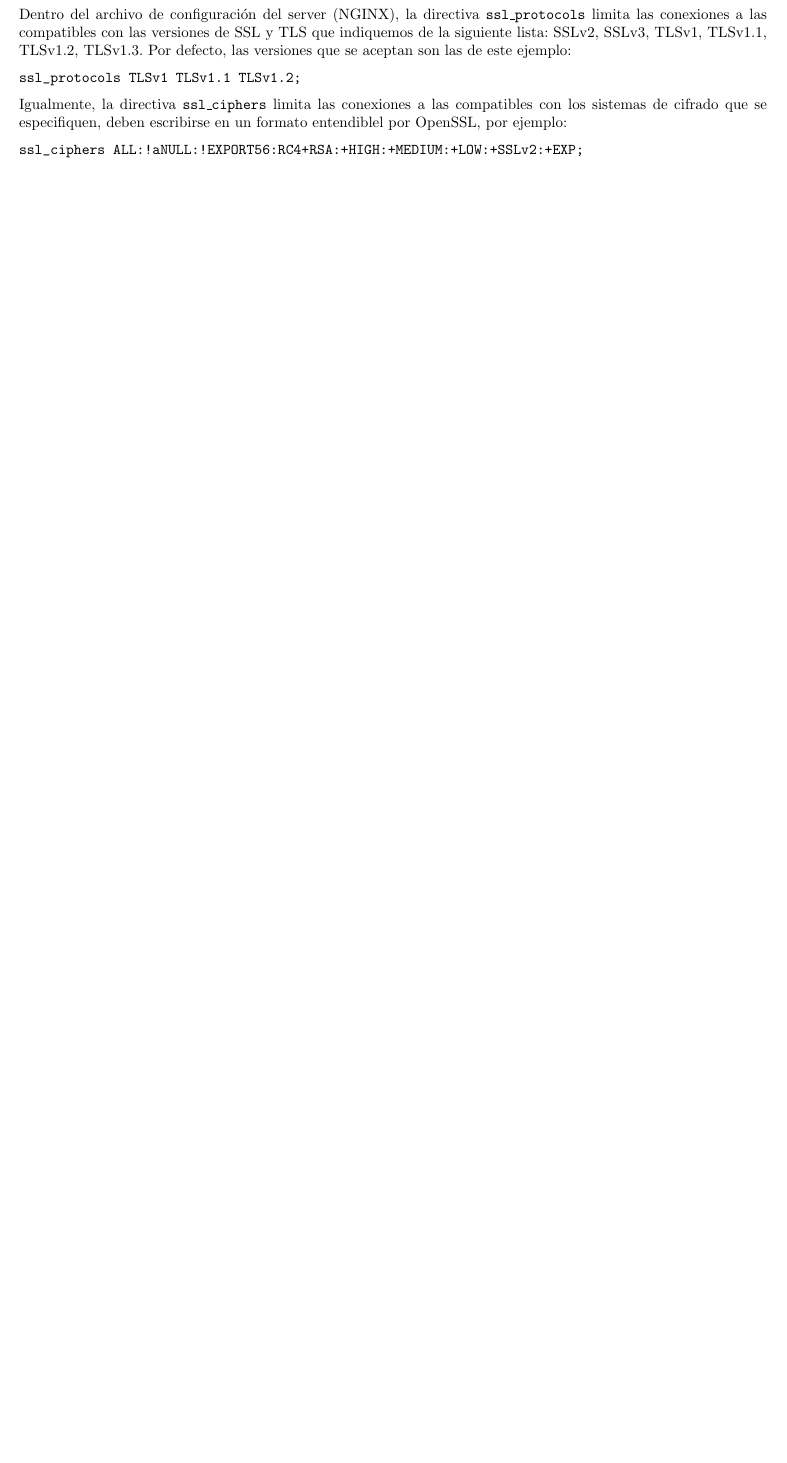
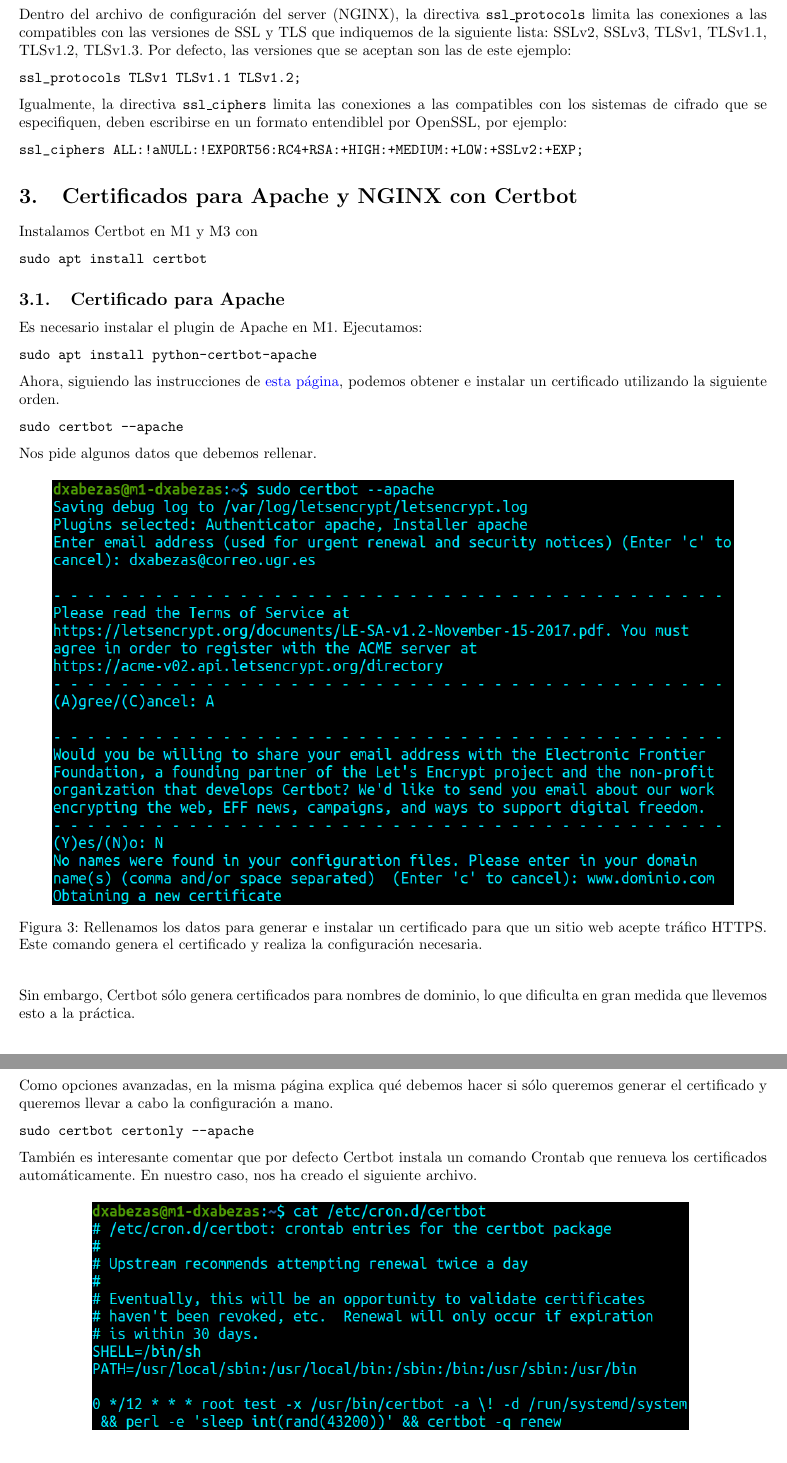
Before and after one commit to dcabezas98/SWAP, a LaTeX document (P4/CabezasBerridoDavidP4.tex): part of page 5 of 5 before the commit and two parts of pages 5 and 6 of 6 after it, the two joined at a grey line, cut so that both start at the same text, the shorter picture padded with empty space. Compiled offline with pdfLaTeX.

Commit message:
P4: certbot

```diff
--- a/P4/CabezasBerridoDavidP4.tex
+++ b/P4/CabezasBerridoDavidP4.tex
@@ -227,3 +227,48 @@ deben escribirse en un formato entendiblel por OpenSSL, por ejemplo:
 ssl_ciphers ALL:!aNULL:!EXPORT56:RC4+RSA:+HIGH:+MEDIUM:+LOW:+SSLv2:+EXP;
 \end{Verbatim}
 
+\section{Certificados para Apache y NGINX con Certbot}
+
+Instalamos Certbot en M1 y M3 con
+\begin{Verbatim}
+sudo apt install certbot
+\end{Verbatim}
+
+\subsection{Certificado para Apache}
+
+Es necesario instalar el plugin de Apache en M1. Ejecutamos:
+\begin{Verbatim}
+sudo apt install python-certbot-apache
+\end{Verbatim}
+
+Ahora, siguiendo las instrucciones de \href{https://certbot.eff.org/lets-encrypt/ubuntubionic-apache}{esta página},
+podemos obtener e instalar un certificado utilizando la siguiente orden.
+\begin{Verbatim}
+sudo certbot --apache
+\end{Verbatim}
+
+Nos pide algunos datos que debemos rellenar.
+
+\begin{figure}[H]
+	\centering
+	\includegraphics[width=160mm]{imgs/certbot-apache}
+	\caption{Rellenamos los datos para generar e instalar un certificado para que un sitio web acepte tráfico HTTPS.
+	Este comando genera el certificado y realiza la configuración necesaria.}
+	\label{fig:certbot-apache}
+\end{figure}
+
+Sin embargo, Certbot sólo genera certificados para nombres de dominio, lo que dificulta en gran medida que llevemos esto a la práctica.
+
+Como opciones avanzadas, en la misma página explica qué debemos hacer si sólo queremos generar el certificado y queremos llevar a
+cabo la configuración a mano.
+\begin{Verbatim}
+sudo certbot certonly --apache
+\end{Verbatim}
+También es interesante comentar que por defecto Certbot instala un comando Crontab que renueva los certificados automáticamente.
+En nuestro caso, nos ha creado el siguiente archivo.
+
+\begin{figure}[H]
+	\centering
+	\includegraphics[width=140mm]{imgs/renew-crontab}
+	\label{fig:renew-crontab}
+\end{figure}
```
Also changed, not shown: P4/CabezasBerridoDavidP4.pdf, P4/imgs/certbot-apache.png (added), P4/imgs/renew-crontab.png (added), P4/CabezasBerridoDavidP4.tex (22 more changed lines).
